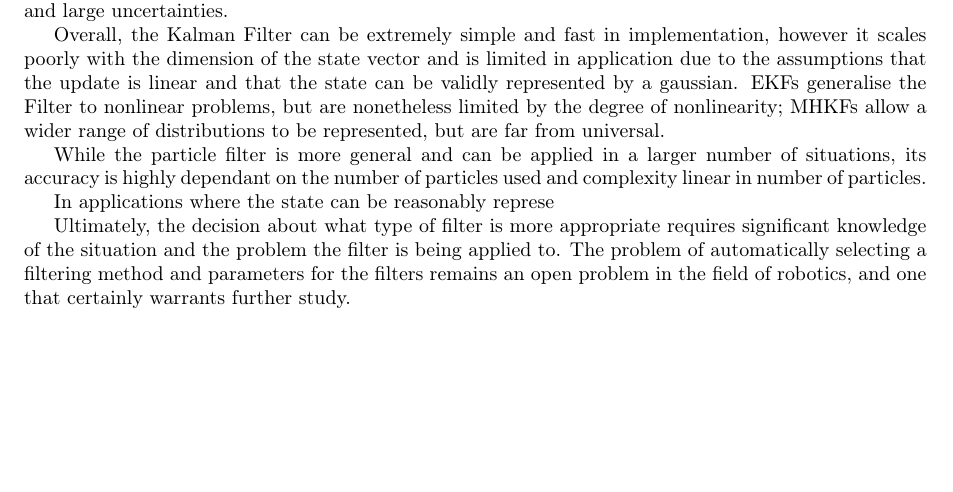
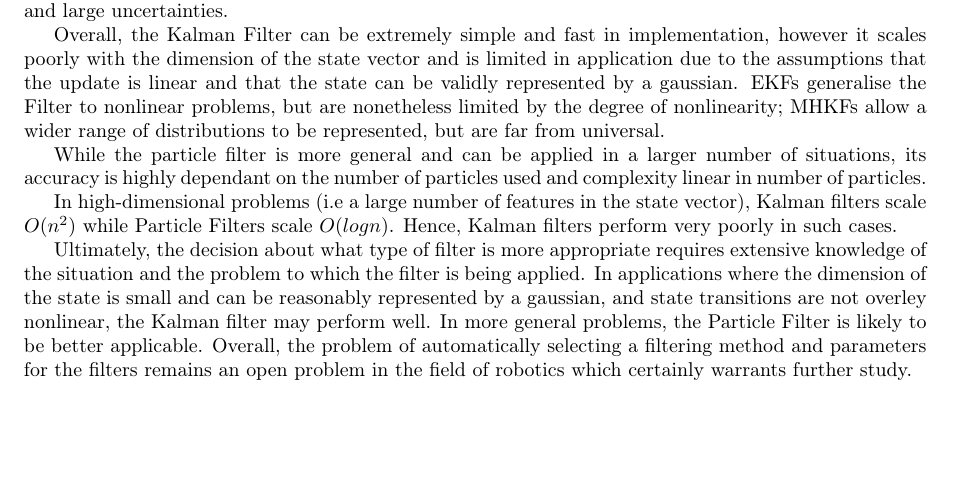
Before and after one commit to spauka/SLAM, a LaTeX document (report.tex): part of page 5 of 6, cut so that both start at the same text, the shorter picture padded with empty space. Compiled offline with pdfLaTeX.

Commit message:
more alterations to discussion

```diff
--- a/report.tex
+++ b/report.tex
@@ -222,9 +222,9 @@ Overall, the Kalman Filter can be extremely simple and fast in implementation, h
 
 While the particle filter is more general and can be applied in a larger number of situations, its accuracy is highly dependant on the number of particles used and complexity linear in number of particles.
 
-In applications where the state can be reasonably represe
+In high-dimensional problems (i.e a large number of features in the state vector), Kalman filters scale $O(n^2)$ while Particle Filters scale $O(log n)$. Hence, Kalman filters perform very poorly in such cases.
 
-Ultimately, the decision about what type of filter is more appropriate requires significant knowledge of the situation and the problem the filter is being applied to. The problem of automatically selecting a filtering method and parameters for the filters remains an open problem in the field of robotics, and one that certainly warrants further study.
+Ultimately, the decision about what type of filter is more appropriate requires extensive knowledge of the situation and the problem to which the filter is being applied. In applications where the dimension of the state is small and can be reasonably represented by a gaussian, and state transitions are not overley nonlinear, the Kalman filter may perform well. In more general problems, the Particle Filter is likely to be better applicable. Overall, the problem of automatically selecting a filtering method and parameters for the filters remains an open problem in the field of robotics which certainly warrants further study.
 
 \bibliographystyle{plain}
 \bibliography{references}
```
